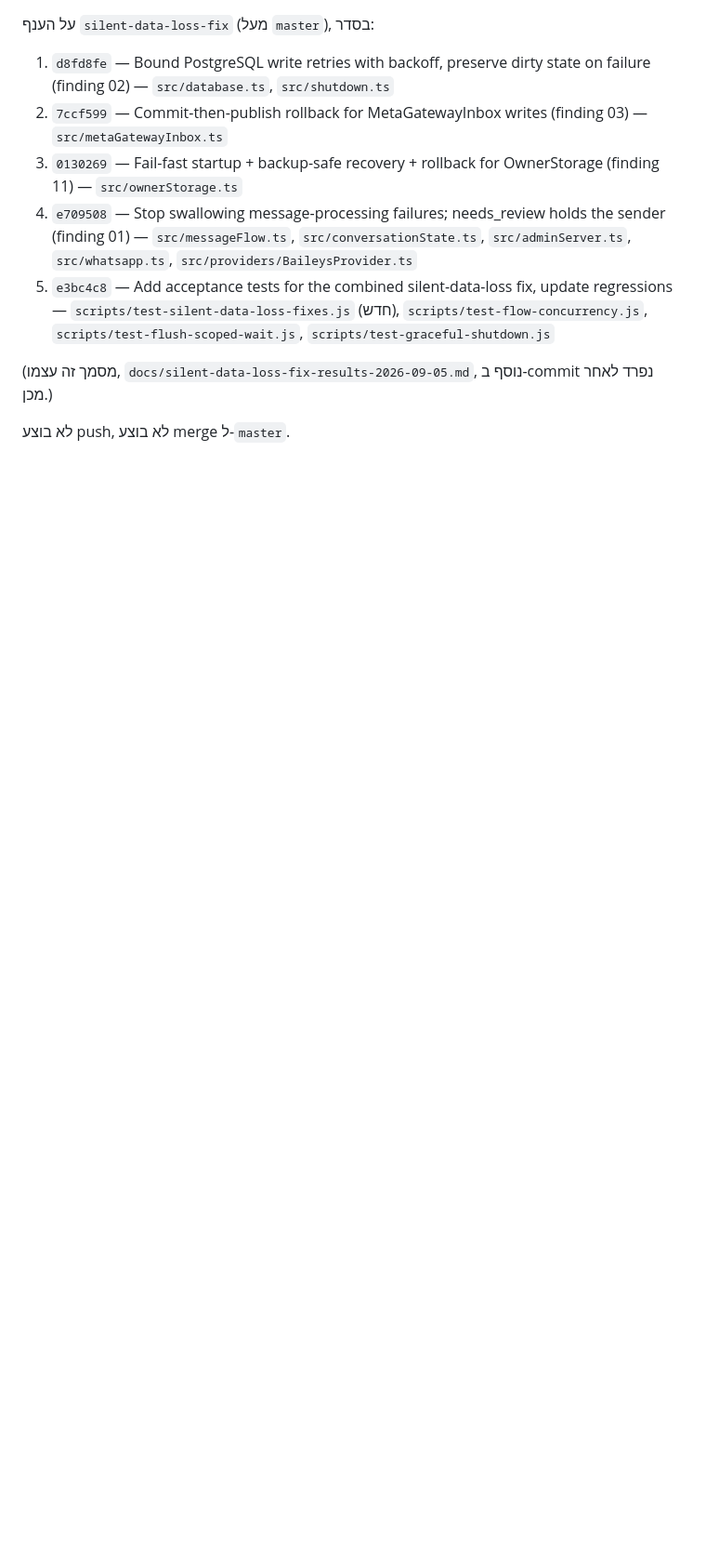
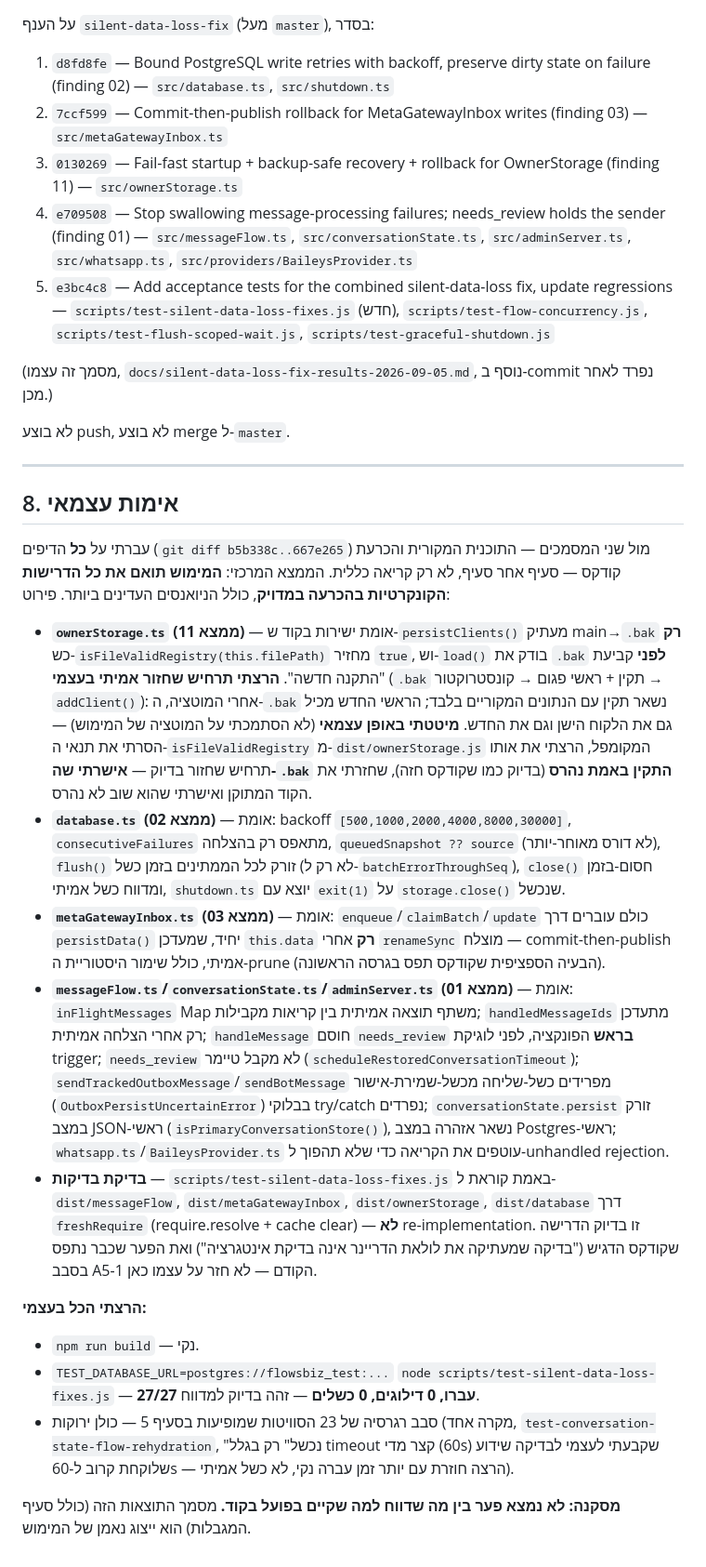
Before and after one commit to haimshafir1984/boot-whatsapp, a Markdown page: docs/silent-data-loss-fix-results-2026-09-05.md, the part around the change. Shown at 93% size. GitHub-like rendering; blank space fills up the shorter version.

Commit message:
Record independent verification of the silent-data-loss fix (01/02/03/11)
Reviewed every diff against both the plan and Codex's binding review
decisions, section by section - all specific requirements confirmed
matched exactly, including the subtlest ones (backup-copy gated on
isFileValidRegistry, needs_review getting no expiry timer, flush()
throwing for late arrivals, commit-then-publish covering claimBatch/
update not just enqueue).

Independently reproduced the backup-clobber repro from scratch (corrupt
main + valid .bak -> construct -> addClient) and confirmed the .bak
survives. Independently mutation-tested it by removing the
isFileValidRegistry guard in compiled dist and confirming the .bak really
does get destroyed as Codex predicted, then restored and reconfirmed.

Ran the full 27-test acceptance suite myself against real flowsbiz_test
Postgres - 27/27 pass, 0 skip, 0 fail, matching the report exactly. Ran
the full regression sweep listed in the results doc - all green.

No discrepancy found between what was reported and what exists in the
code.

Co-Authored-By: Claude Sonnet 5 <noreply@anthropic.com>

```diff
--- a/docs/silent-data-loss-fix-results-2026-09-05.md
+++ b/docs/silent-data-loss-fix-results-2026-09-05.md
@@ -141,3 +141,22 @@
 (מסמך זה עצמו, `docs/silent-data-loss-fix-results-2026-09-05.md`, נוסף ב-commit נפרד לאחר מכן.)
 
 לא בוצע push, לא בוצע merge ל-`master`.
+
+---
+
+## 8. אימות עצמאי
+
+עברתי על **כל** הדיפים (`git diff b5b338c..667e265`) מול שני המסמכים — התוכנית המקורית והכרעת קודקס — סעיף אחר סעיף, לא רק קריאה כללית. הממצא המרכזי: **המימוש תואם את כל הדרישות הקונקרטיות בהכרעה במדויק**, כולל הניואנסים העדינים ביותר. פירוט:
+
+- **`ownerStorage.ts` (ממצא 11)** — אומת ישירות בקוד ש-`persistClients()` מעתיק main→`.bak` **רק** כש-`isFileValidRegistry(this.filePath)` מחזיר `true`, וש-`load()` בודק את `.bak` **לפני** קביעת "התקנה חדשה". **הרצתי תרחיש שחזור אמיתי בעצמי** (`.bak` תקין + ראשי פגום → קונסטרוקטור → `addClient()`): אחרי המוטציה, ה-`.bak` נשאר תקין עם הנתונים המקוריים בלבד; הראשי החדש מכיל גם את הלקוח הישן וגם את החדש. **מיטטתי באופן עצמאי** (לא הסתמכתי על המוטציה של המימוש) — הסרתי את תנאי ה-`isFileValidRegistry` מ-`dist/ownerStorage.js` המקומפל, הרצתי את אותו תרחיש שחזור בדיוק — **אישרתי שה-`.bak` התקין באמת נהרס** (בדיוק כמו שקודקס חזה), שחזרתי את הקוד המתוקן ואישרתי שהוא שוב לא נהרס.
+- **`database.ts` (ממצא 02)** — אומת: backoff `[500,1000,2000,4000,8000,30000]`, `consecutiveFailures` מתאפס רק בהצלחה, `queuedSnapshot ?? source` (לא דורס מאוחר-יותר), `flush()` זורק לכל הממתינים בזמן כשל (לא רק ל-`batchErrorThroughSeq`), `close()` חסום-בזמן ומדווח כשל אמיתי, `shutdown.ts` יוצא עם `exit(1)` על `storage.close()` שנכשל.
+- **`metaGatewayInbox.ts` (ממצא 03)** — אומת: `enqueue`/`claimBatch`/`update` כולם עוברים דרך `persistData()` יחיד, שמעדכן `this.data` **רק** אחרי `renameSync` מוצלח — commit-then-publish אמיתי, כולל שימור היסטוריית ה-prune (הבעיה הספציפית שקודקס תפס בגרסה הראשונה).
+- **`messageFlow.ts`/`conversationState.ts`/`adminServer.ts` (ממצא 01)** — אומת: `inFlightMessages` Map משתף תוצאה אמיתית בין קריאות מקבילות; `handledMessageIds` מתעדכן רק אחרי הצלחה אמיתית; `handleMessage` חוסם `needs_review` **בראש** הפונקציה, לפני לוגיקת trigger; `needs_review` לא מקבל טיימר (`scheduleRestoredConversationTimeout`); `sendTrackedOutboxMessage`/`sendBotMessage` מפרידים כשל-שליחה מכשל-שמירת-אישור (`OutboxPersistUncertainError`) בבלוקי try/catch נפרדים; `conversationState.persist` זורק במצב JSON-ראשי (`isPrimaryConversationStore()`), נשאר אזהרה במצב Postgres-ראשי; `whatsapp.ts`/`BaileysProvider.ts` עוטפים את הקריאה כדי שלא תהפוך ל-unhandled rejection.
+- **בדיקת בדיקות** — `scripts/test-silent-data-loss-fixes.js` באמת קוראת ל-`dist/messageFlow`, `dist/metaGatewayInbox`, `dist/ownerStorage`, `dist/database` דרך `freshRequire` (require.resolve + cache clear) — **לא** re-implementation. זו בדיוק הדרישה שקודקס הדגיש ("בדיקה שמעתיקה את לולאת הדריינר אינה בדיקת אינטגרציה") ואת הפער שכבר נתפס בסבב A5-1 הקודם — לא חזר על עצמו כאן.
+
+**הרצתי הכל בעצמי:**
+- `npm run build` — נקי.
+- `TEST_DATABASE_URL=postgres://flowsbiz_test:...` `node scripts/test-silent-data-loss-fixes.js` — **27/27 עברו, 0 דילוגים, 0 כשלים** — זהה בדיוק למדווח.
+- סבב רגרסיה של 23 הסוויטות שמופיעות בסעיף 5 — כולן ירוקות (מקרה אחד, `test-conversation-state-flow-rehydration`, "נכשל" רק בגלל timeout קצר מדי (60s) שקבעתי לעצמי לבדיקה שידוע שלוקחת קרוב ל-60s — הרצה חוזרת עם יותר זמן עברה נקי, לא כשל אמיתי).
+
+**מסקנה: לא נמצא פער בין מה שדווח למה שקיים בפועל בקוד.** מסמך התוצאות הזה (כולל סעיף המגבלות) הוא ייצוג נאמן של המימוש.
```
